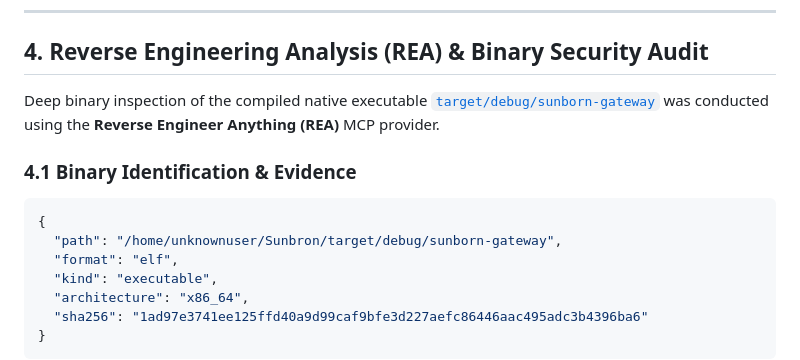
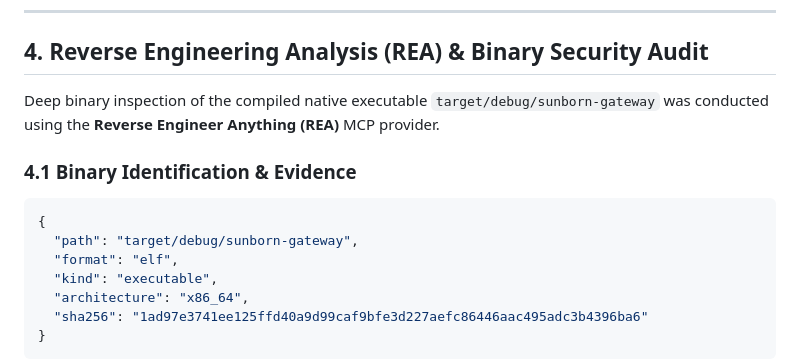
Before and after one commit to Monkey0-9/Sunborn, a Markdown page: docs/architecture/level5_level6_autonomic_specification.md, the part around one of its changes. Rendered like a GitHub page.

Commit message:
docs: clean absolute environment paths from autonomic specification

````diff
--- a/docs/architecture/level5_level6_autonomic_specification.md
+++ b/docs/architecture/level5_level6_autonomic_specification.md
@@ -130,12 +130,12 @@ Demonstrated in `crates/sunborn-identity/src/crypto_shred.rs` and `tests/governa
 
 ## 4. Reverse Engineering Analysis (REA) & Binary Security Audit
 
-Deep binary inspection of the compiled native executable [`target/debug/sunborn-gateway`](file:///home/unknownuser/Sunbron/target/debug/sunborn-gateway) was conducted using the **Reverse Engineer Anything (REA)** MCP provider.
+Deep binary inspection of the compiled native executable `target/debug/sunborn-gateway` was conducted using the **Reverse Engineer Anything (REA)** MCP provider.
 
 ### 4.1 Binary Identification & Evidence
 ```json
 {
-  "path": "/home/unknownuser/Sunbron/target/debug/sunborn-gateway",
+  "path": "target/debug/sunborn-gateway",
   "format": "elf",
   "kind": "executable",
   "architecture": "x86_64",
````
Also changed, not shown: other parts of docs/architecture/level5_level6_autonomic_specification.md (+3 -3 lines).
